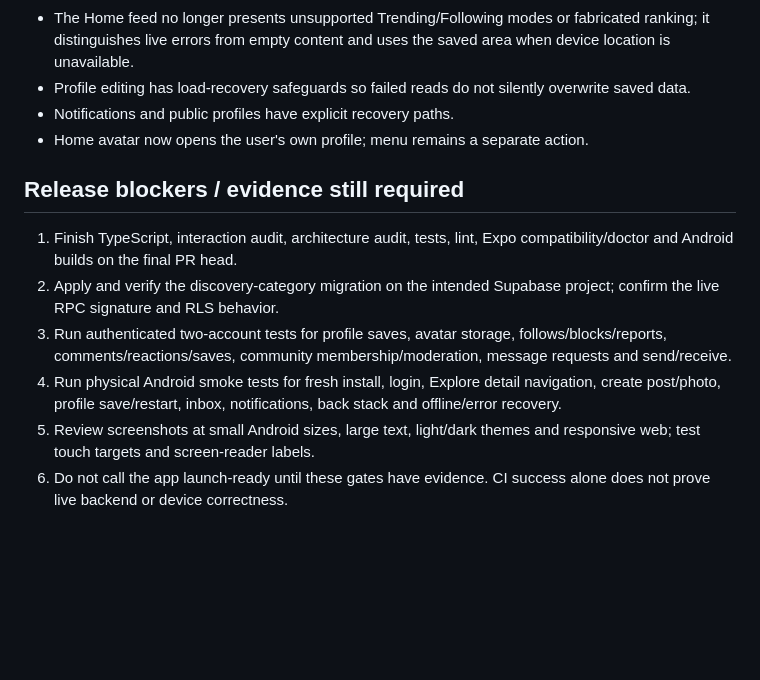
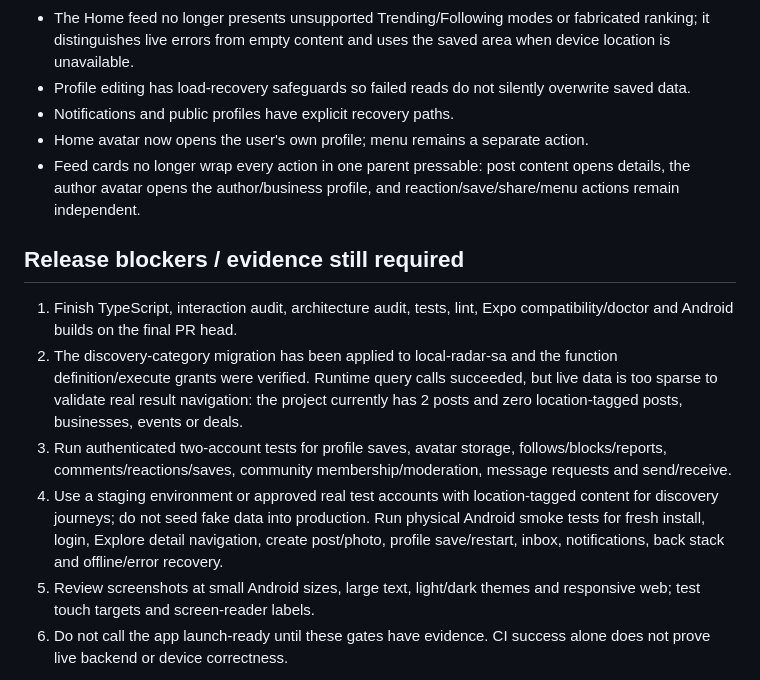
Before and after one commit to WadeeMeenie/lekka, a Markdown page: docs/UX_UI_ROUTE_AUDIT.md, the part around the change. GitHub-like rendering; blank space fills up the shorter version.

Commit message:
docs(ux): record live discovery validation limits

```diff
--- a/docs/UX_UI_ROUTE_AUDIT.md
+++ b/docs/UX_UI_ROUTE_AUDIT.md
@@ -72,12 +72,13 @@ The target five destinations are **Home, Explore, Create, Communities, Inbox**.
 - Profile editing has load-recovery safeguards so failed reads do not silently overwrite saved data.
 - Notifications and public profiles have explicit recovery paths.
 - Home avatar now opens the user's own profile; menu remains a separate action.
+- Feed cards no longer wrap every action in one parent pressable: post content opens details, the author avatar opens the author/business profile, and reaction/save/share/menu actions remain independent.
 
 ## Release blockers / evidence still required
 
 1. Finish TypeScript, interaction audit, architecture audit, tests, lint, Expo compatibility/doctor and Android builds on the final PR head.
-2. Apply and verify the discovery-category migration on the intended Supabase project; confirm the live RPC signature and RLS behavior.
+2. The discovery-category migration has been applied to local-radar-sa and the function definition/execute grants were verified. Runtime query calls succeeded, but live data is too sparse to validate real result navigation: the project currently has 2 posts and zero location-tagged posts, businesses, events or deals.
 3. Run authenticated two-account tests for profile saves, avatar storage, follows/blocks/reports, comments/reactions/saves, community membership/moderation, message requests and send/receive.
-4. Run physical Android smoke tests for fresh install, login, Explore detail navigation, create post/photo, profile save/restart, inbox, notifications, back stack and offline/error recovery.
+4. Use a staging environment or approved real test accounts with location-tagged content for discovery journeys; do not seed fake data into production. Run physical Android smoke tests for fresh install, login, Explore detail navigation, create post/photo, profile save/restart, inbox, notifications, back stack and offline/error recovery.
 5. Review screenshots at small Android sizes, large text, light/dark themes and responsive web; test touch targets and screen-reader labels.
 6. Do not call the app launch-ready until these gates have evidence. CI success alone does not prove live backend or device correctness.
```
